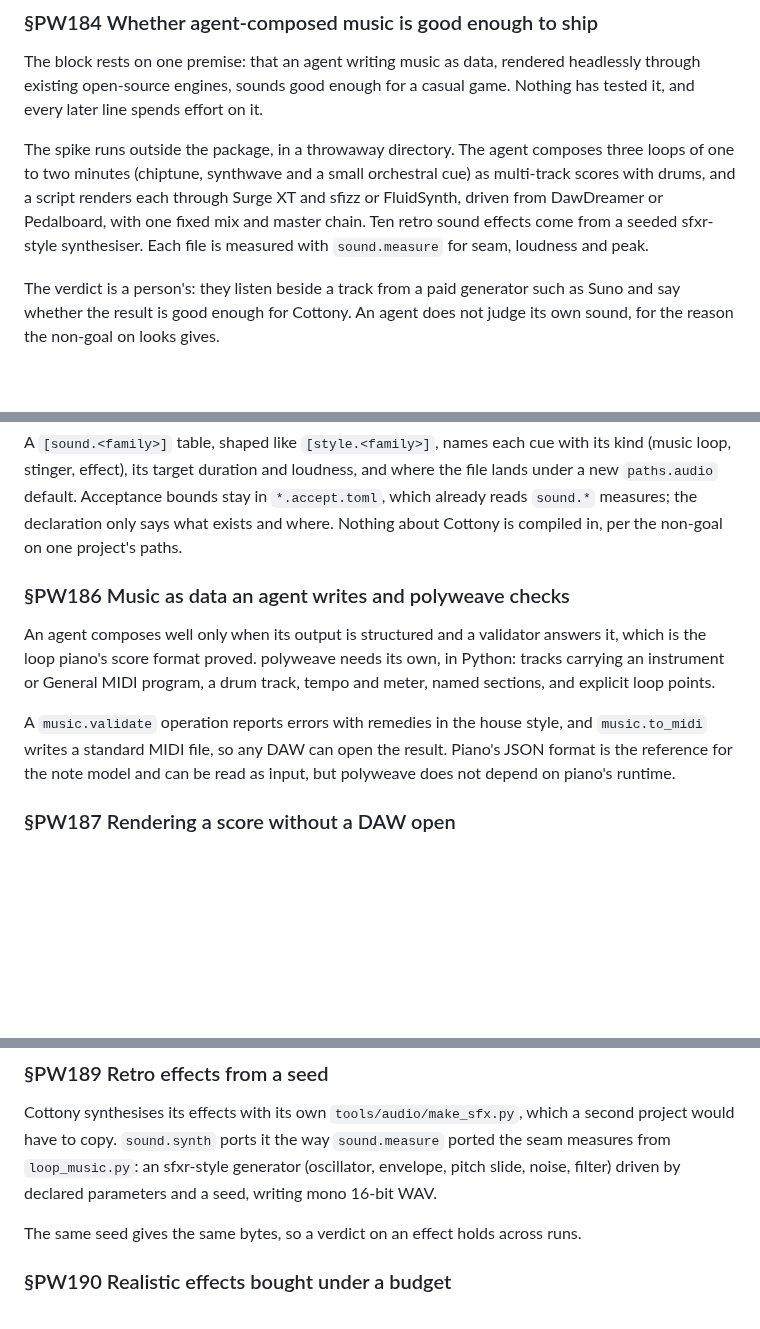
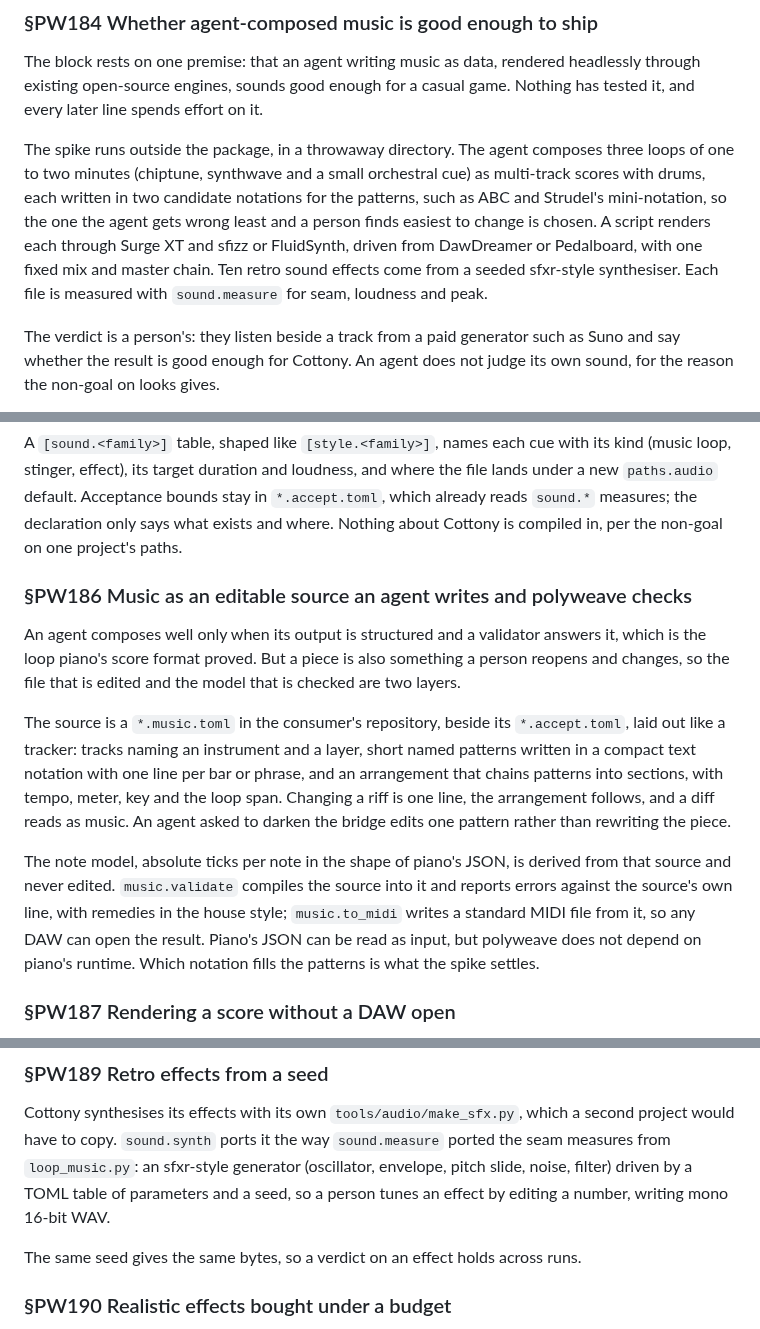
Before and after one commit to alegauss/polyweave, a Markdown page: docs/IMPROVEMENTS.md, 3 parts joined by grey strips. Rendered like a GitHub page; blank space fills up the shorter version.

Commit message:
docs(roadmap): design game music as an editable TOML source over a derived note model (PW186)
- PW186: the edited file is a *.music.toml laid out like a tracker (tracks,
  named patterns in a compact text notation, an arrangement of sections and a
  loop span); the absolute-tick note model is derived from it, validated with
  errors reported against the source line, and never edited by hand.
- PW184: the spike writes each loop in two candidate pattern notations (such
  as ABC and Strudel's mini-notation) and keeps the one the agent gets wrong
  least and a person finds easiest to change.
- PW189: each sound effect is a TOML table of parameters plus a seed.

Co-Authored-By: Claude Opus 5.5 (1M context) <noreply@anthropic.com>

```diff
--- a/docs/IMPROVEMENTS.md
+++ b/docs/IMPROVEMENTS.md
@@ -307,10 +307,12 @@ tested it, and every later line spends effort on it.
 
 The spike runs outside the package, in a throwaway directory. The agent composes three
 loops of one to two minutes (chiptune, synthwave and a small orchestral cue) as
-multi-track scores with drums, and a script renders each through Surge XT and sfizz or
-FluidSynth, driven from DawDreamer or Pedalboard, with one fixed mix and master chain.
-Ten retro sound effects come from a seeded sfxr-style synthesiser. Each file is measured
-with `sound.measure` for seam, loudness and peak.
+multi-track scores with drums, each written in two candidate notations for the patterns,
+such as ABC and Strudel's mini-notation, so the one the agent gets wrong least and a
+person finds easiest to change is chosen. A script renders each through Surge XT and
+sfizz or FluidSynth, driven from DawDreamer or Pedalboard, with one fixed mix and master
+chain. Ten retro sound effects come from a seeded sfxr-style synthesiser. Each file is
+measured with `sound.measure` for seam, loudness and peak.
 
 The verdict is a person's: they listen beside a track from a paid generator such as Suno
 and say whether the result is good enough for Cottony. An agent does not judge its own
@@ -333,17 +335,26 @@ lands under a new `paths.audio` default. Acceptance bounds stay in `*.accept.tom
 which already reads `sound.*` measures; the declaration only says what exists and where.
 Nothing about Cottony is compiled in, per the non-goal on one project's paths.
 
-### §PW186 Music as data an agent writes and polyweave checks
+### §PW186 Music as an editable source an agent writes and polyweave checks
 
 An agent composes well only when its output is structured and a validator answers it,
-which is the loop piano's score format proved. polyweave needs its own, in Python:
-tracks carrying an instrument or General MIDI program, a drum track, tempo and meter,
-named sections, and explicit loop points.
+which is the loop piano's score format proved. But a piece is also something a person
+reopens and changes, so the file that is edited and the model that is checked are two
+layers.
 
-A `music.validate` operation reports errors with remedies in the house style, and
-`music.to_midi` writes a standard MIDI file, so any DAW can open the result. Piano's
-JSON format is the reference for the note model and can be read as input, but polyweave
-does not depend on piano's runtime.
+The source is a `*.music.toml` in the consumer's repository, beside its `*.accept.toml`,
+laid out like a tracker: tracks naming an instrument and a layer, short named patterns
+written in a compact text notation with one line per bar or phrase, and an arrangement
+that chains patterns into sections, with tempo, meter, key and the loop span. Changing a
+riff is one line, the arrangement follows, and a diff reads as music. An agent asked to
+darken the bridge edits one pattern rather than rewriting the piece.
+
+The note model, absolute ticks per note in the shape of piano's JSON, is derived from
+that source and never edited. `music.validate` compiles the source into it and reports
+errors against the source's own line, with remedies in the house style; `music.to_midi`
+writes a standard MIDI file from it, so any DAW can open the result. Piano's JSON can be
+read as input, but polyweave does not depend on piano's runtime. Which notation fills
+the patterns is what the spike settles.
 
 ### §PW187 Rendering a score without a DAW open
 
@@ -373,7 +384,8 @@ stems line up.
 Cottony synthesises its effects with its own `tools/audio/make_sfx.py`, which a second
 project would have to copy. `sound.synth` ports it the way `sound.measure` ported the
 seam measures from `loop_music.py`: an sfxr-style generator (oscillator, envelope, pitch
-slide, noise, filter) driven by declared parameters and a seed, writing mono 16-bit WAV.
+slide, noise, filter) driven by a TOML table of parameters and a seed, so a person tunes
+an effect by editing a number, writing mono 16-bit WAV.
 
 The same seed gives the same bytes, so a verdict on an effect holds across runs.
 
```
